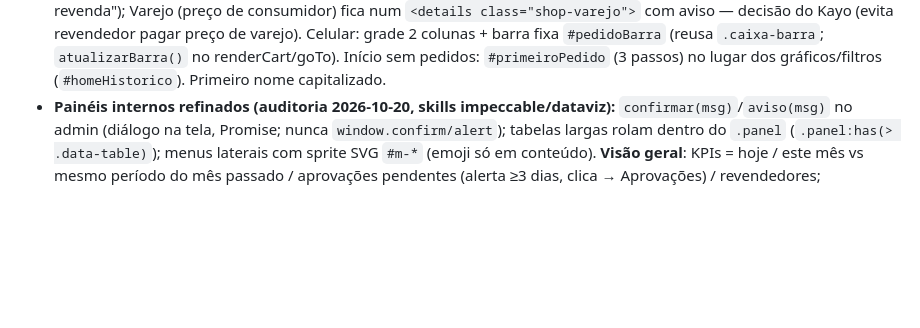
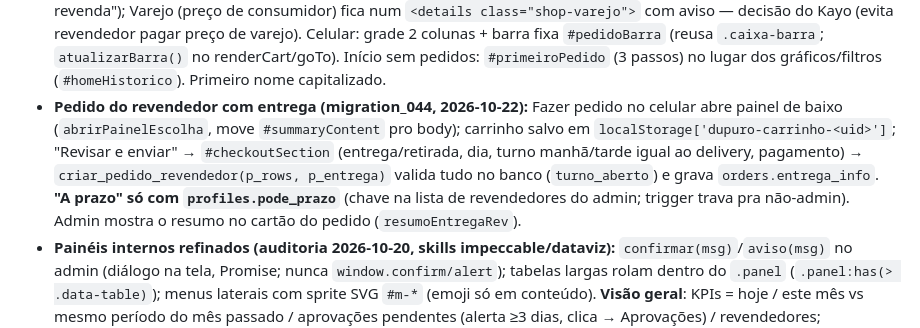
Before and after one commit to KaioCM/dupuro-acai, a Markdown page: CLAUDE.md, the part around the change. Rendered like a GitHub page; blank space fills up the shorter version.

Commit message:
CLAUDE.md: pedido do revendedor com entrega e a prazo
Co-Authored-By: Claude Opus 5.5 <noreply@anthropic.com>

```diff
--- a/CLAUDE.md
+++ b/CLAUDE.md
@@ -80,6 +80,7 @@ Projeto real em `supabase-config.js` (URL `zqadfktfplrbrjmepllh.supabase.co`). D
 - **Texto de fora nunca vira HTML (migration_039 + front, auditoria 2026-10-20):** CHECK sem `<`/`>` em `profiles` (nome/empresa/cidade/telefone), `delivery_pedidos` (cliente_nome/endereco/complemento) e `caixa_pedidos_abertos.label`; e `esc()` global no topo do script de admin/caixa/dashboard envolvendo todo dado do banco montado em `innerHTML` (antes: XSS armazenado via cadastro de revendedor → roubo da sessão admin). **Ao criar tela nova com innerHTML, sempre `esc(...)`.** Bibliotecas do CDN com versão fixa: supabase-js `2.118.0` (umd) e chart.js `4.5.1` — atualizar de propósito. Páginas internas com `noindex`. Cores `--verde-dark`/`--success` = `#4D7012` e `--warning` = `#8F5600` (contraste AA). sw.js v21.
 - **Gráficos (skill dataviz, 2026-10-20):** tema e utilidades em `assets/js/graficos.js` (`DupuroGraficos.tema()`, `SERIES` = paleta categórica validada com `validate_palette.js`, `OUTROS` neutro, `DESTAQUE`/`DESTAQUE_CLARO` p/ série única e mês incompleto, `brlCurto`). Regras: barras ≤24px, ponta arredondada só no valor, grade 1px, rótulo direto só no máximo/último, cor segue a entidade. Gráfico com várias séries tem botão `data-tabela="idCanvas"` (visão em tabela — obrigatória porque laranja/verde da paleta ficam < 3:1 no fundo).
 - **Painel do revendedor (2026-10-20, `body.pg-revenda`):** Fazer pedido mostra **Atacado primeiro** ("seus preços de revenda"); Varejo (preço de consumidor) fica num `<details class="shop-varejo">` com aviso — decisão do Kayo (evita revendedor pagar preço de varejo). Celular: grade 2 colunas + barra fixa `#pedidoBarra` (reusa `.caixa-barra`; `atualizarBarra()` no renderCart/goTo). Início sem pedidos: `#primeiroPedido` (3 passos) no lugar dos gráficos/filtros (`#homeHistorico`). Primeiro nome capitalizado.
+- **Pedido do revendedor com entrega (migration_044, 2026-10-22):** Fazer pedido no celular abre painel de baixo (`abrirPainelEscolha`, move `#summaryContent` pro body); carrinho salvo em `localStorage['dupuro-carrinho-<uid>']`; "Revisar e enviar" → `#checkoutSection` (entrega/retirada, dia, turno manhã/tarde igual ao delivery, pagamento) → `criar_pedido_revendedor(p_rows, p_entrega)` valida tudo no banco (`turno_aberto`) e grava `orders.entrega_info`. **"A prazo" só com `profiles.pode_prazo`** (chave na lista de revendedores do admin; trigger trava pra não-admin). Admin mostra o resumo no cartão do pedido (`resumoEntregaRev`).
 - **Painéis internos refinados (auditoria 2026-10-20, skills impeccable/dataviz):** `confirmar(msg)`/`aviso(msg)` no admin (diálogo na tela, Promise; nunca `window.confirm/alert`); tabelas largas rolam dentro do `.panel` (`.panel:has(> .data-table)`); menus laterais com sprite SVG `#m-*` (emoji só em conteúdo). **Visão geral**: KPIs = hoje / este mês vs mesmo período do mês passado / aprovações pendentes (alerta ≥3 dias, clica → Aprovações) / revendedores; cancelados não contam; sem rosquinha de status; gráficos "por revendedor" excluem balcão avulso (`!revendedorId`) e juntam "X (loja)" com "X", em colunas. **Aprovações**: botão WhatsApp (`linkWhats`, normaliza telefone p/ 55DDD…). **Produtos**: "Estoque: o que repor" primeiro, gráfico por sabor num `<details>` (desenha no `toggle`). **Caixa** (`body.pg-caixa`): botões de produto em linha (~78px), barra fixa `#caixaBarra` com total em telas ≤1100px (`atualizarBarra()` no renderCart e no goTo). Selo de pedido sem estoque = "não usa estoque" (neutro). ⚠️ O service worker usa `ignoreSearch` → CSS/HTML novos chegam na 2ª abertura (stale-while-revalidate).
 - Migrações 005+ e a Edge Function são aplicadas via **MCP do Supabase** (acesso concedido); os arquivos `.sql`/`.ts` são só o espelho.
 - Cadastro dispara notificação best-effort via Formspree (`data-formspree-action`), mas o `SEU_FORM_ID` ainda é placeholder — cadastro funciona sem isso.
```
